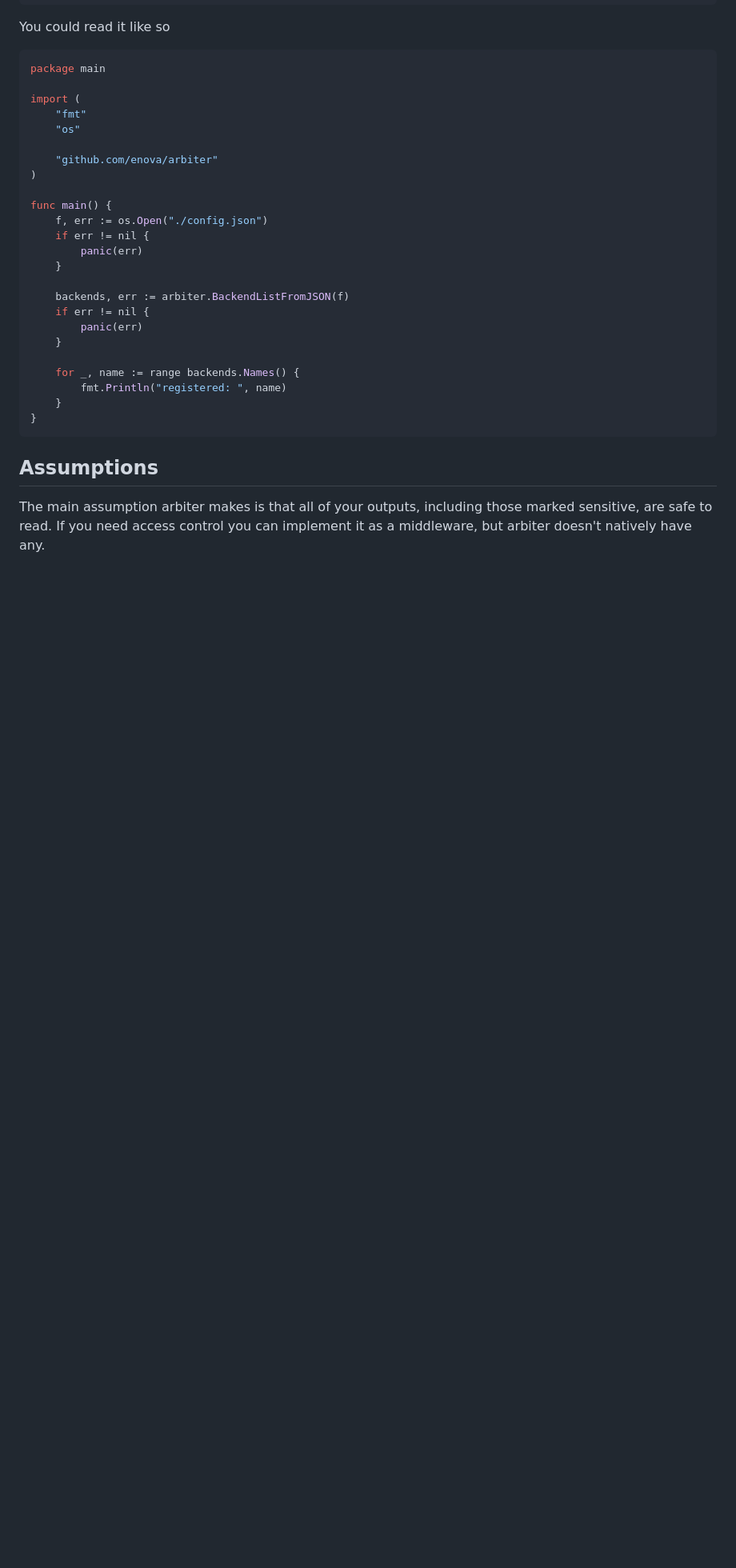
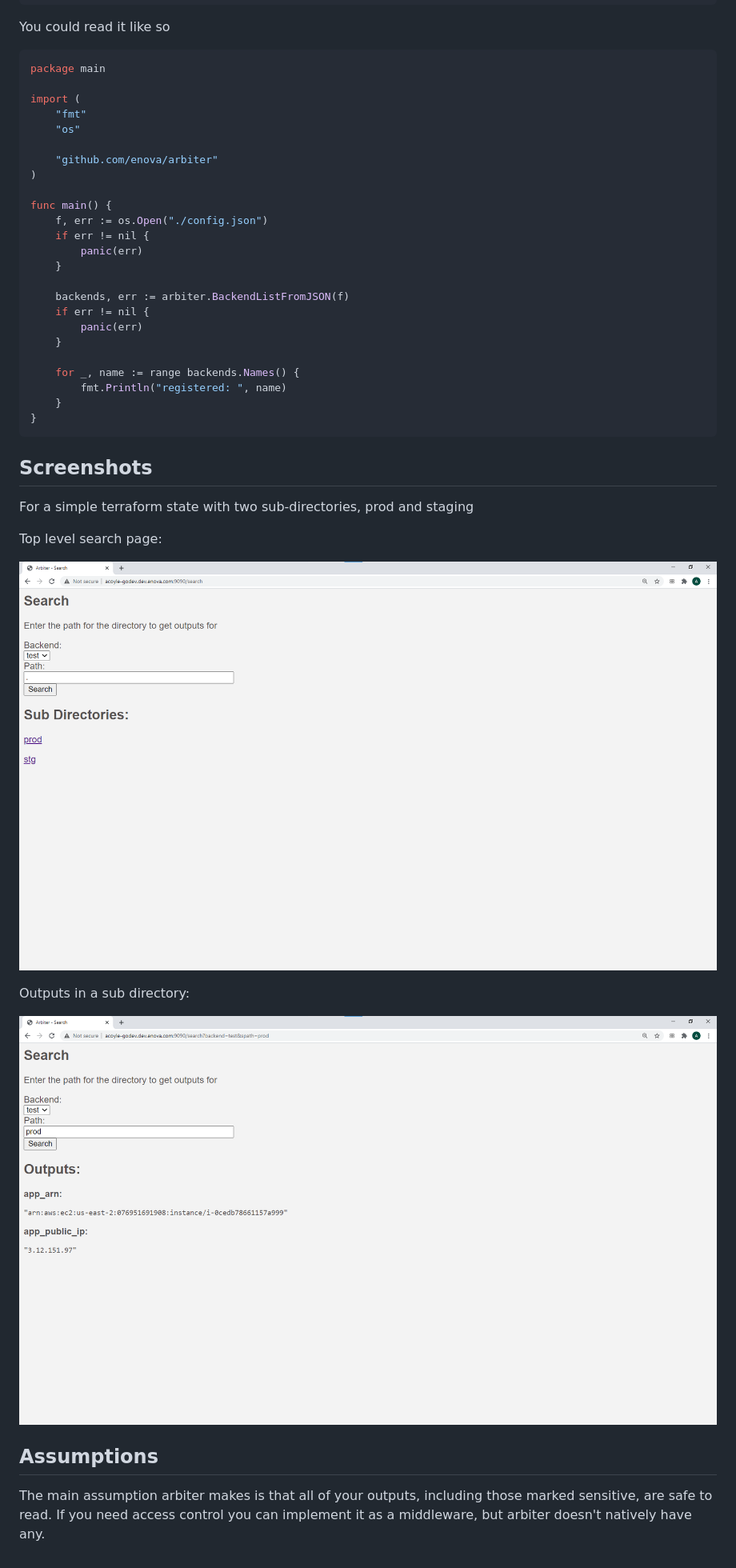
Before and after one commit to enova/arbiter, a Markdown page: README.md, the part around the change. Shown: that part at 80% size. Rendered like a GitHub page; pictures changed too: screenshots/arbiter_dir.png (added), screenshots/arbiter_outputs.png (added); blank space fills up the shorter version.

Commit message:
Add screenshots for README

````diff
--- a/README.md
+++ b/README.md
@@ -112,6 +112,19 @@ func main() {
 }
 ```
 
+## Screenshots
+
+For a simple terraform state with two sub-directories, prod and staging
+
+Top level search page:
+
+![Top Level](screenshots/arbiter_dir.png?raw=true "Top Level")
+
+Outputs in a sub directory:
+
+![Outputs](screenshots/arbiter_outputs.png?raw=true "Outputs")
+
+
 ## Assumptions
 
 The main assumption arbiter makes is that all of your outputs, including those
````
Also changed, not shown: screenshots/arbiter_home.png (added).
